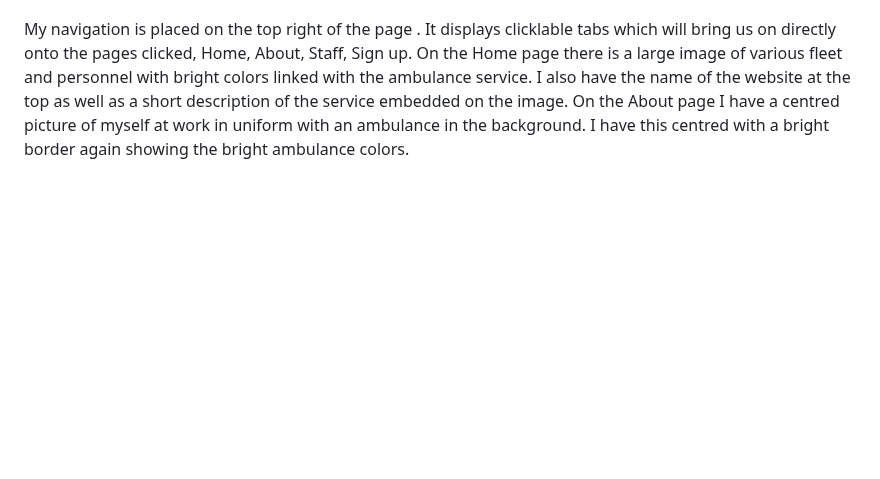
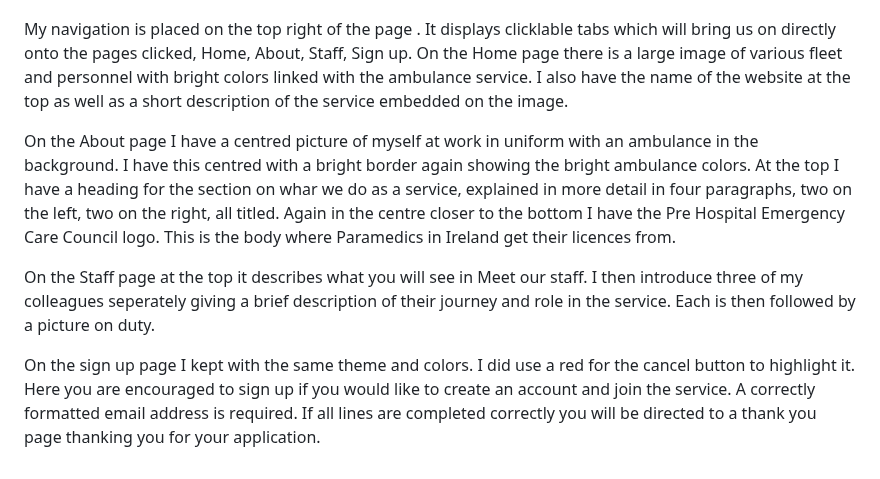
Before and after one commit to hughes84/ambust, a Markdown page: README.md, the part around the change. GitHub-like rendering; blank space fills up the shorter version.

Commit message:
Update README.md
Add about, staff and sign up page descriptions

```diff
--- a/README.md
+++ b/README.md
@@ -138,4 +138,9 @@ Navigation
 
 My navigation is placed on the top right of the page . It displays clicklable tabs which will bring us on directly onto the pages clicked, Home, About, Staff, Sign up.
 On the Home page there is a large image of various fleet and personnel with bright colors linked with the ambulance service. I also have the name of the website at the top as well as a short description of the service embedded on the image.
-On the About page I have a centred picture of myself at work in uniform with an ambulance in the background. I have this centred with a bright border again showing the bright ambulance colors.
+
+On the About page I have a centred picture of myself at work in uniform with an ambulance in the background. I have this centred with a bright border again showing the bright ambulance colors. At the top I have a heading for the section on whar we do as a service, explained in more detail in four paragraphs, two on the left, two on the right, all titled. Again in the centre closer to the bottom I have the Pre Hospital Emergency Care Council logo. This is the body where Paramedics in Ireland get their licences from.
+
+On the Staff page at the top it describes what you will see in Meet our staff. I then introduce three of my colleagues seperately giving a brief description of their journey and role in the service. Each is then followed by a picture on duty.
+
+On the sign up page I kept with the same theme and colors. I did use a red for the cancel button to highlight it. Here you are encouraged to sign up if you would like to create an account and join the service. A correctly formatted email address is required. If all lines are completed correctly you will be directed to a thank you page thanking you for your application.
```
